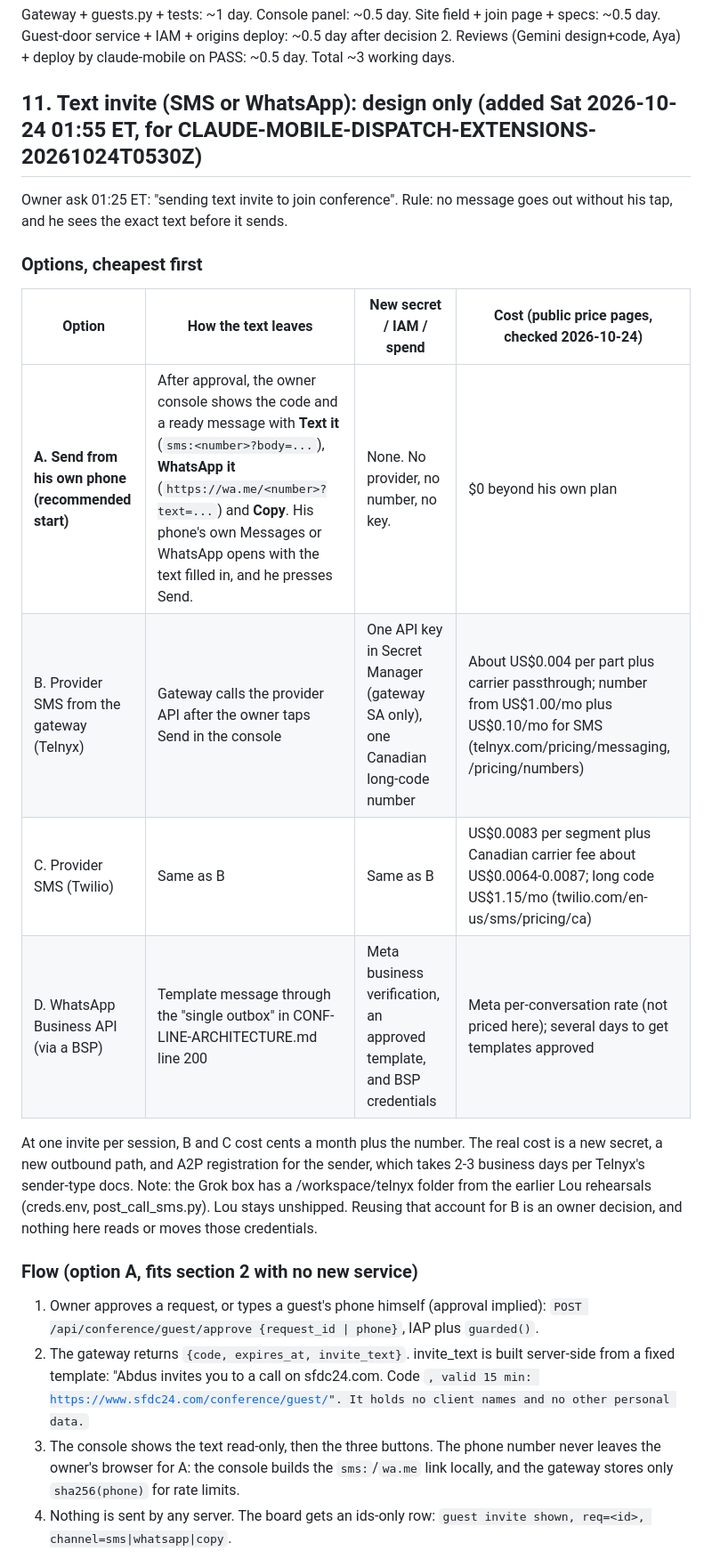
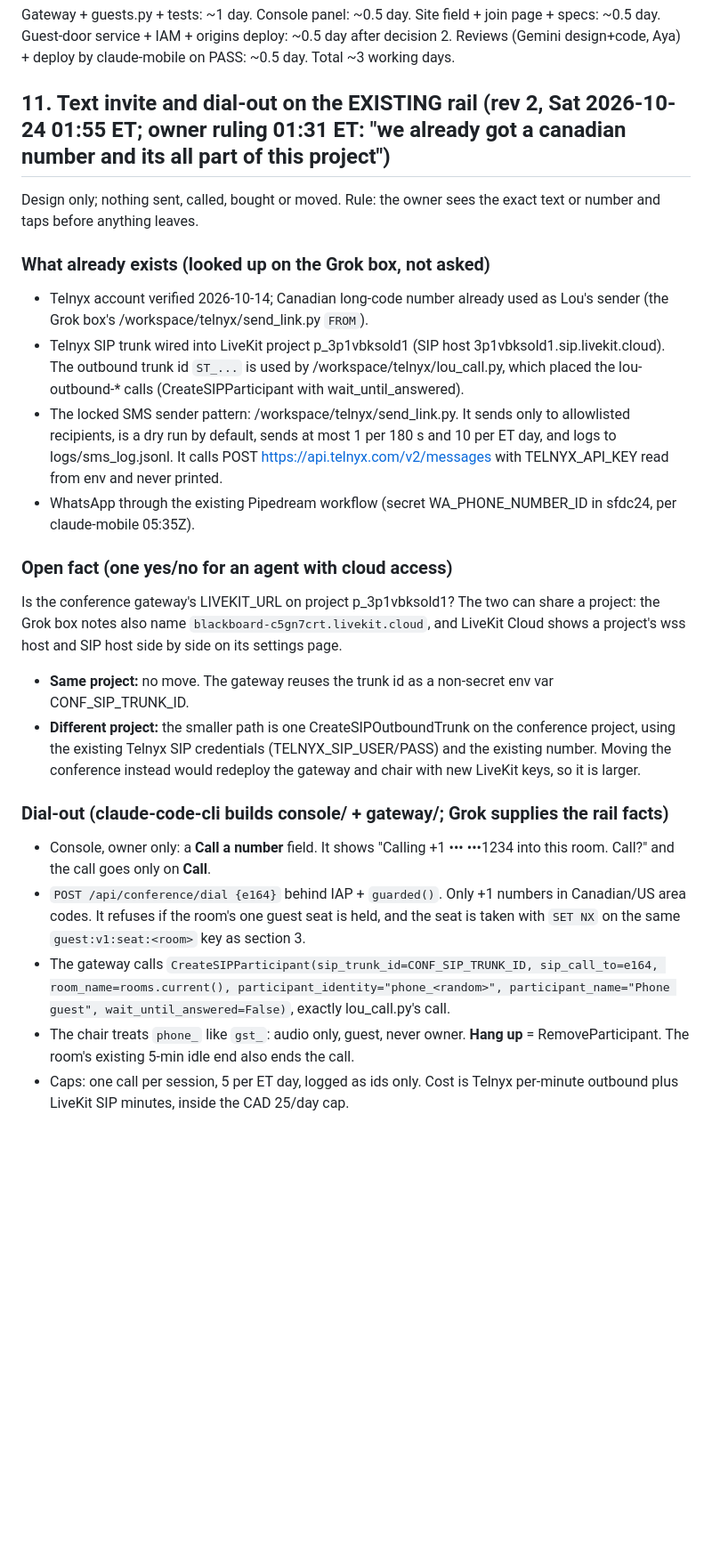
Before and after one commit to sfdc-24/sfdc24-site, a Markdown page: docs/GUEST-DOOR-DESIGN.md, the part around one of its changes. Shown at 89% size. Rendered like a GitHub page; blank space fills up the shorter version.

Commit message:
Guest door design 11 rev 2: text invite and dial-out on the existing Telnyx/LiveKit/Pipedream rail (owner ruling 01:31 ET)

```diff
--- a/docs/GUEST-DOOR-DESIGN.md
+++ b/docs/GUEST-DOOR-DESIGN.md
@@ -78,24 +78,25 @@ site: update `tests/conferences_invite.spec.cjs` / `conferences_enter.spec.cjs`
 ## 10. Estimate
 Gateway + guests.py + tests: ~1 day. Console panel: ~0.5 day. Site field + join page + specs: ~0.5 day. Guest-door service + IAM + origins deploy: ~0.5 day after decision 2. Reviews (Gemini design+code, Aya) + deploy by claude-mobile on PASS: ~0.5 day. Total ~3 working days.
 
-## 11. Text invite (SMS or WhatsApp): design only (added Sat 2026-10-24 01:55 ET, for CLAUDE-MOBILE-DISPATCH-EXTENSIONS-20261024T0530Z)
+## 11. Text invite and dial-out on the EXISTING rail (rev 2, Sat 2026-10-24 01:55 ET; owner ruling 01:31 ET: "we already got a canadian number and its all part of this project")
 
-Owner ask 01:25 ET: "sending text invite to join conference". Rule: no message goes out without his tap, and he sees the exact text before it sends.
+Design only; nothing sent, called, bought or moved. Rule: the owner sees the exact text or number and taps before anything leaves.
 
-### Options, cheapest first
-| Option | How the text leaves | New secret / IAM / spend | Cost (public price pages, checked 2026-10-24) |
-|---|---|---|---|
-| **A. Send from his own phone (recommended start)** | After approval, the owner console shows the code and a ready message with **Text it** (`sms:<number>?body=...`), **WhatsApp it** (`https://wa.me/<number>?text=...`) and **Copy**. His phone's own Messages or WhatsApp opens with the text filled in, and he presses Send. | None. No provider, no number, no key. | $0 beyond his own plan |
-| B. Provider SMS from the gateway (Telnyx) | Gateway calls the provider API after the owner taps Send in the console | One API key in Secret Manager (gateway SA only), one Canadian long-code number | About US$0.004 per part plus carrier passthrough; number from US$1.00/mo plus US$0.10/mo for SMS (telnyx.com/pricing/messaging, /pricing/numbers) |
-| C. Provider SMS (Twilio) | Same as B | Same as B | US$0.0083 per segment plus Canadian carrier fee about US$0.0064-0.0087; long code US$1.15/mo (twilio.com/en-us/sms/pricing/ca) |
-| D. WhatsApp Business API (via a BSP) | Template message through the "single outbox" in CONF-LINE-ARCHITECTURE.md line 200 | Meta business verification, an approved template, and BSP credentials | Meta per-conversation rate (not priced here); several days to get templates approved |
+### What already exists (looked up on the Grok box, not asked)
+- Telnyx account verified 2026-10-14; Canadian long-code number already used as Lou's sender (the Grok box's /workspace/telnyx/send_link.py `FROM`).
+- Telnyx SIP trunk wired into LiveKit project p_3p1vbksold1 (SIP host 3p1vbksold1.sip.livekit.cloud). The outbound trunk id `ST_...` is used by /workspace/telnyx/lou_call.py, which placed the lou-outbound-* calls (CreateSIPParticipant with wait_until_answered).
+- The locked SMS sender pattern: /workspace/telnyx/send_link.py. It sends only to allowlisted recipients, is a dry run by default, sends at most 1 per 180 s and 10 per ET day, and logs to logs/sms_log.jsonl. It calls POST https://api.telnyx.com/v2/messages with TELNYX_API_KEY read from env and never printed.
+- WhatsApp through the existing Pipedream workflow (secret WA_PHONE_NUMBER_ID in sfdc24, per claude-mobile 05:35Z).
 
-At one invite per session, B and C cost cents a month plus the number. The real cost is a new secret, a new outbound path, and A2P registration for the sender, which takes 2-3 business days per Telnyx's sender-type docs.
-Note: the Grok box has a /workspace/telnyx folder from the earlier Lou rehearsals (creds.env, post_call_sms.py). Lou stays unshipped. Reusing that account for B is an owner decision, and nothing here reads or moves those credentials.
+### Open fact (one yes/no for an agent with cloud access)
+Is the conference gateway's LIVEKIT_URL on project p_3p1vbksold1? The two can share a project: the Grok box notes also name `blackboard-c5gn7crt.livekit.cloud`, and LiveKit Cloud shows a project's wss host and SIP host side by side on its settings page.
+- **Same project:** no move. The gateway reuses the trunk id as a non-secret env var CONF_SIP_TRUNK_ID.
+- **Different project:** the smaller path is one CreateSIPOutboundTrunk on the conference project, using the existing Telnyx SIP credentials (TELNYX_SIP_USER/PASS) and the existing number. Moving the conference instead would redeploy the gateway and chair with new LiveKit keys, so it is larger.
 
-### Flow (option A, fits section 2 with no new service)
-1. Owner approves a request, or types a guest's phone himself (approval implied): `POST /api/conference/guest/approve {request_id | phone}`, IAP plus `guarded()`.
-2. The gateway returns `{code, expires_at, invite_text}`. invite_text is built server-side from a fixed template: "Abdus invites you to a call on sfdc24.com. Code <CODE>, valid 15 min: https://www.sfdc24.com/conference/guest/". It holds no client names and no other personal data.
-3. The console shows the text read-only, then the three buttons. The phone number never leaves the owner's browser for A: the console builds the `sms:`/`wa.me` link locally, and the gateway stores only `sha256(phone)` for rate limits.
-4. Nothing is sent by any server. The board gets an ids-only row: `guest invite shown, req=<id>, channel=sms|whatsapp|copy`.
+### Dial-out (claude-code-cli builds console/ + gateway/; Grok supplies the rail facts)
+- Console, owner only: a **Call a number** field. It shows "Calling +1 ••• •••1234 into this room. Call?" and the call goes only on **Call**.
+- `POST /api/conference/dial {e164}` behind IAP + `guarded()`. Only +1 numbers in Canadian/US area codes. It refuses if the room's one guest seat is held, and the seat is taken with `SET NX` on the same `guest:v1:seat:<room>` key as section 3.
+- The gateway calls `CreateSIPParticipant(sip_trunk_id=CONF_SIP_TRUNK_ID, sip_call_to=e164, room_name=rooms.current(), participant_identity="phone_<random>", participant_name="Phone guest", wait_until_answered=False)`, exactly lou_call.py's call.
+- The chair treats `phone_` like `gst_`: audio only, guest, never owner. **Hang up** = RemoveParticipant. The room's existing 5-min idle end also ends the call.
+- Caps: one call per session, 5 per ET day, logged as ids only. Cost is Telnyx per-minute outbound plus LiveKit SIP minutes, inside the CAD 25/day cap.
 
```
Also changed, not shown: other parts of docs/GUEST-DOOR-DESIGN.md (+12 -11 lines).
